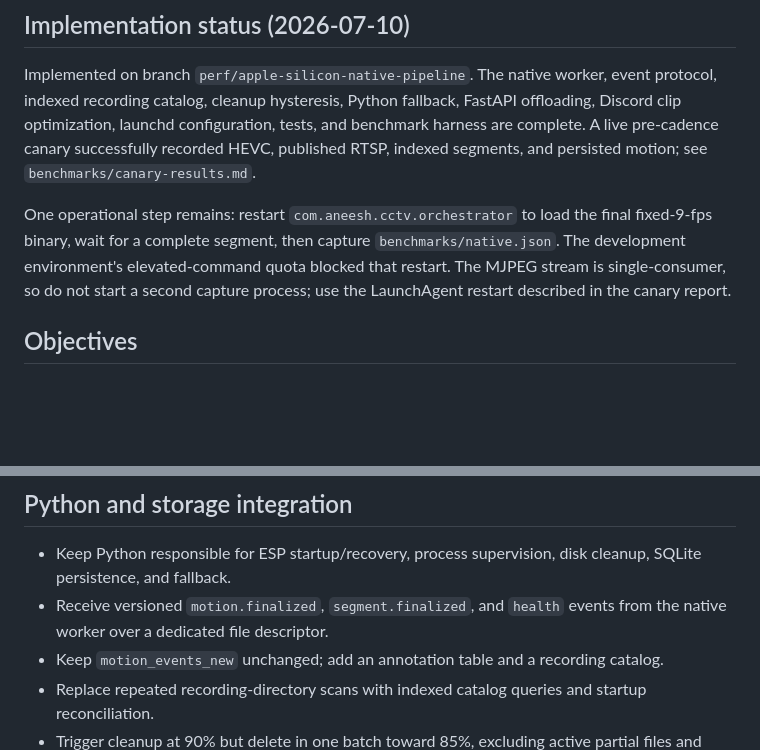
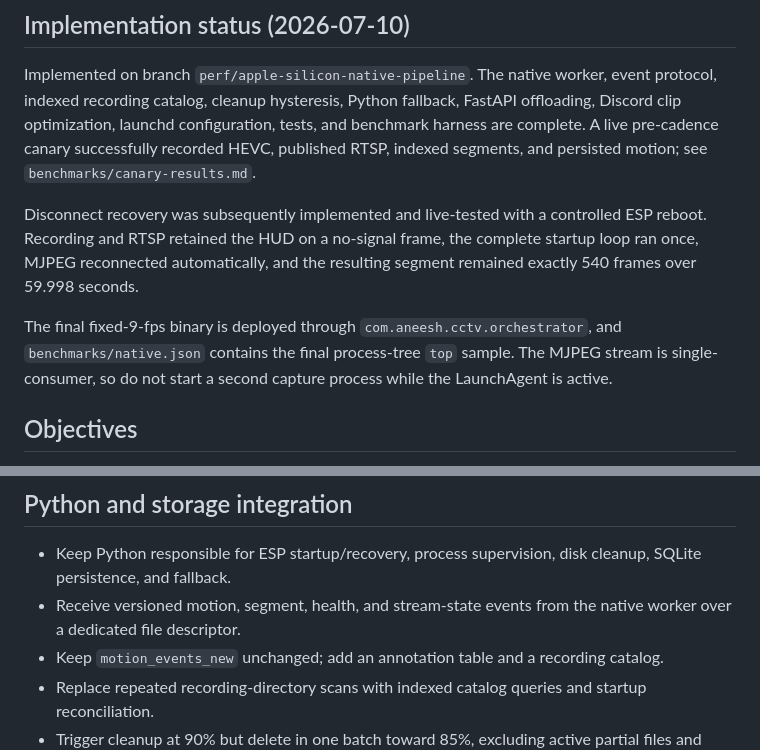
Before and after one commit to aneeshpatne/CCTV, a Markdown page: plan.md, 2 parts joined by grey strips. GitHub-like rendering; blank space fills up the shorter version.

```diff
--- a/plan.md
+++ b/plan.md
@@ -9,12 +9,15 @@ benchmark harness are complete. A live pre-cadence canary successfully recorded
 HEVC, published RTSP, indexed segments, and persisted motion; see
 `benchmarks/canary-results.md`.
 
-One operational step remains: restart `com.aneesh.cctv.orchestrator` to load the
-final fixed-9-fps binary, wait for a complete segment, then capture
-`benchmarks/native.json`. The development environment's elevated-command quota
-blocked that restart. The MJPEG stream is single-consumer, so do not start a
-second capture process; use the LaunchAgent restart described in the canary
-report.
+Disconnect recovery was subsequently implemented and live-tested with a
+controlled ESP reboot. Recording and RTSP retained the HUD on a no-signal frame,
+the complete startup loop ran once, MJPEG reconnected automatically, and the
+resulting segment remained exactly 540 frames over 59.998 seconds.
+
+The final fixed-9-fps binary is deployed through
+`com.aneesh.cctv.orchestrator`, and `benchmarks/native.json` contains the final
+process-tree `top` sample. The MJPEG stream is single-consumer, so do not start a
+second capture process while the LaunchAgent is active.
 
 ## Objectives
 
@@ -36,7 +39,7 @@ report.
 ## Python and storage integration
 
 - Keep Python responsible for ESP startup/recovery, process supervision, disk cleanup, SQLite persistence, and fallback.
-- Receive versioned `motion.finalized`, `segment.finalized`, and `health` events from the native worker over a dedicated file descriptor.
+- Receive versioned motion, segment, health, and stream-state events from the native worker over a dedicated file descriptor.
 - Keep `motion_events_new` unchanged; add an annotation table and a recording catalog.
 - Replace repeated recording-directory scans with indexed catalog queries and startup reconciliation.
 - Trigger cleanup at 90% but delete in one batch toward 85%, excluding active partial files and recent recordings.
```
Also changed, not shown: README.md (+53 -0 lines).
